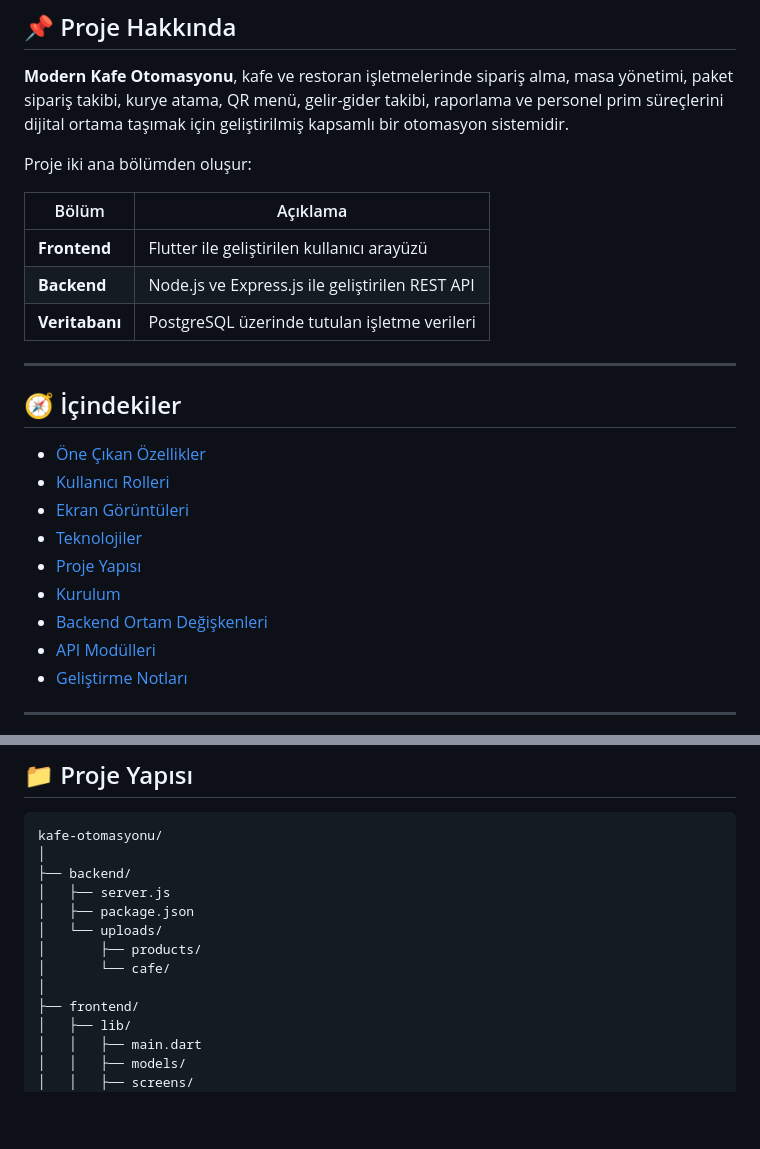
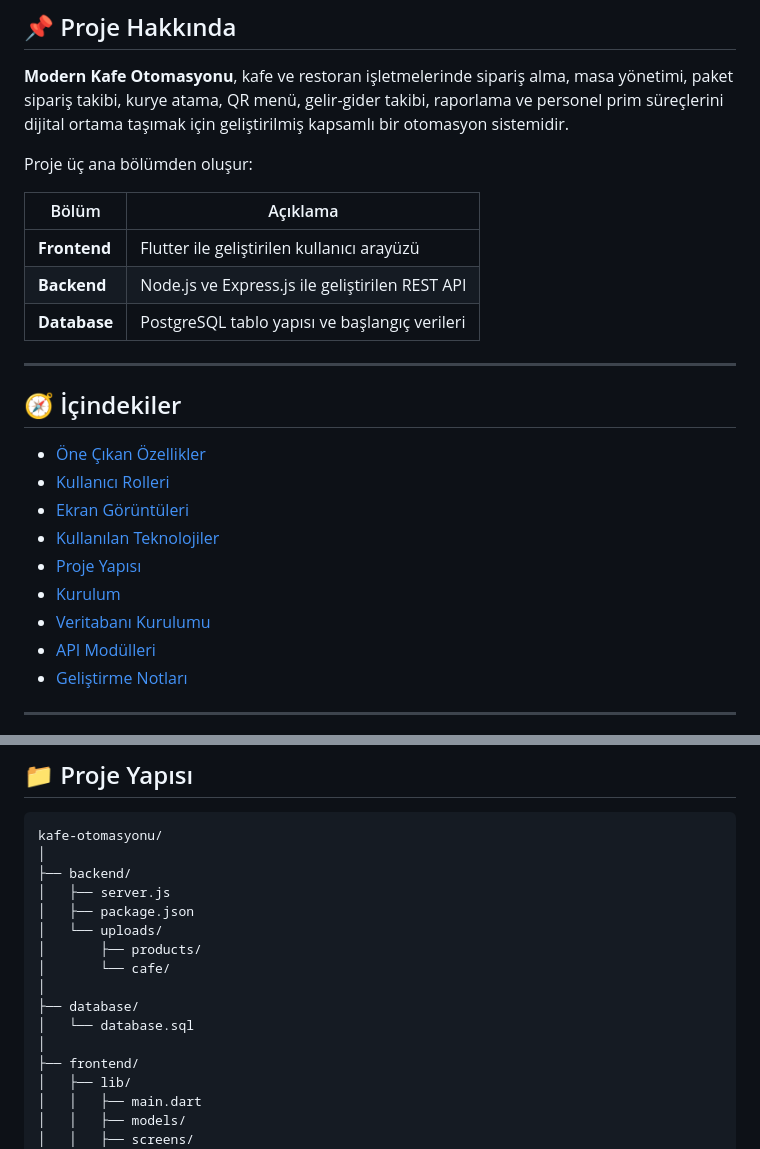
Before and after one commit to fmslgn/kafe-otomasyonu, a Markdown page: README.md, 2 parts joined by grey strips. GitHub-like rendering; blank space fills up the shorter version.

```diff
--- a/README.md
+++ b/README.md
@@ -18,13 +18,13 @@
 
 **Modern Kafe Otomasyonu**, kafe ve restoran işletmelerinde sipariş alma, masa yönetimi, paket sipariş takibi, kurye atama, QR menü, gelir-gider takibi, raporlama ve personel prim süreçlerini dijital ortama taşımak için geliştirilmiş kapsamlı bir otomasyon sistemidir.
 
-Proje iki ana bölümden oluşur:
+Proje üç ana bölümden oluşur:
 
 | Bölüm | Açıklama |
 |---|---|
 | **Frontend** | Flutter ile geliştirilen kullanıcı arayüzü |
 | **Backend** | Node.js ve Express.js ile geliştirilen REST API |
-| **Veritabanı** | PostgreSQL üzerinde tutulan işletme verileri |
+| **Database** | PostgreSQL tablo yapısı ve başlangıç verileri |
 
 ---
 
@@ -33,10 +33,10 @@ Proje iki ana bölümden oluşur:
 - [Öne Çıkan Özellikler](#-öne-çıkan-özellikler)
 - [Kullanıcı Rolleri](#-kullanıcı-rolleri)
 - [Ekran Görüntüleri](#-ekran-görüntüleri)
-- [Teknolojiler](#-kullanılan-teknolojiler)
+- [Kullanılan Teknolojiler](#-kullanılan-teknolojiler)
 - [Proje Yapısı](#-proje-yapısı)
 - [Kurulum](#-kurulum)
-- [Backend Ortam Değişkenleri](#-backend-ortam-değişkenleri)
+- [Veritabanı Kurulumu](#-veritabanı-kurulumu)
 - [API Modülleri](#-api-modülleri)
 - [Geliştirme Notları](#-geliştirme-notları)
 
@@ -314,6 +314,9 @@ kafe-otomasyonu/
 │       ├── products/
 │       └── cafe/
 │
+├── database/
+│   └── database.sql
+│
 ├── frontend/
 │   ├── lib/
 │   │   ├── main.dart
```
Also changed, not shown: other parts of README.md (+34 -52 lines).
